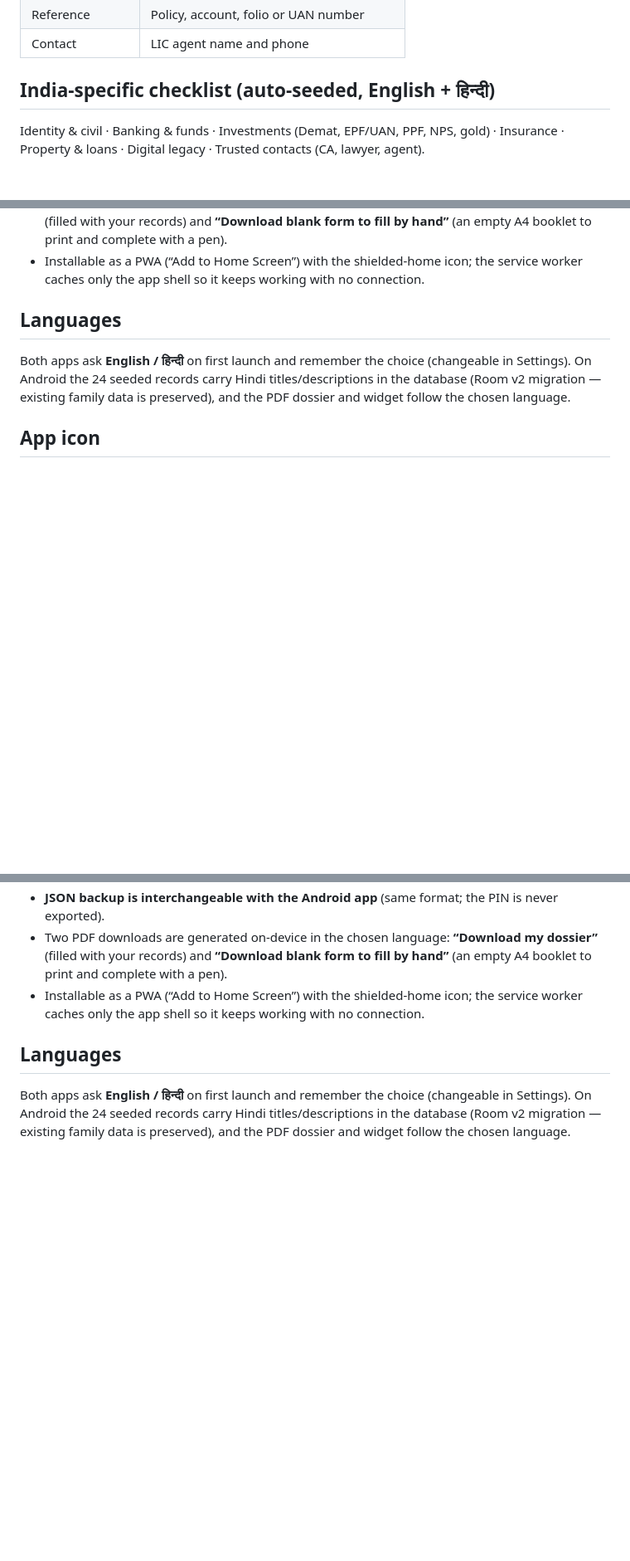
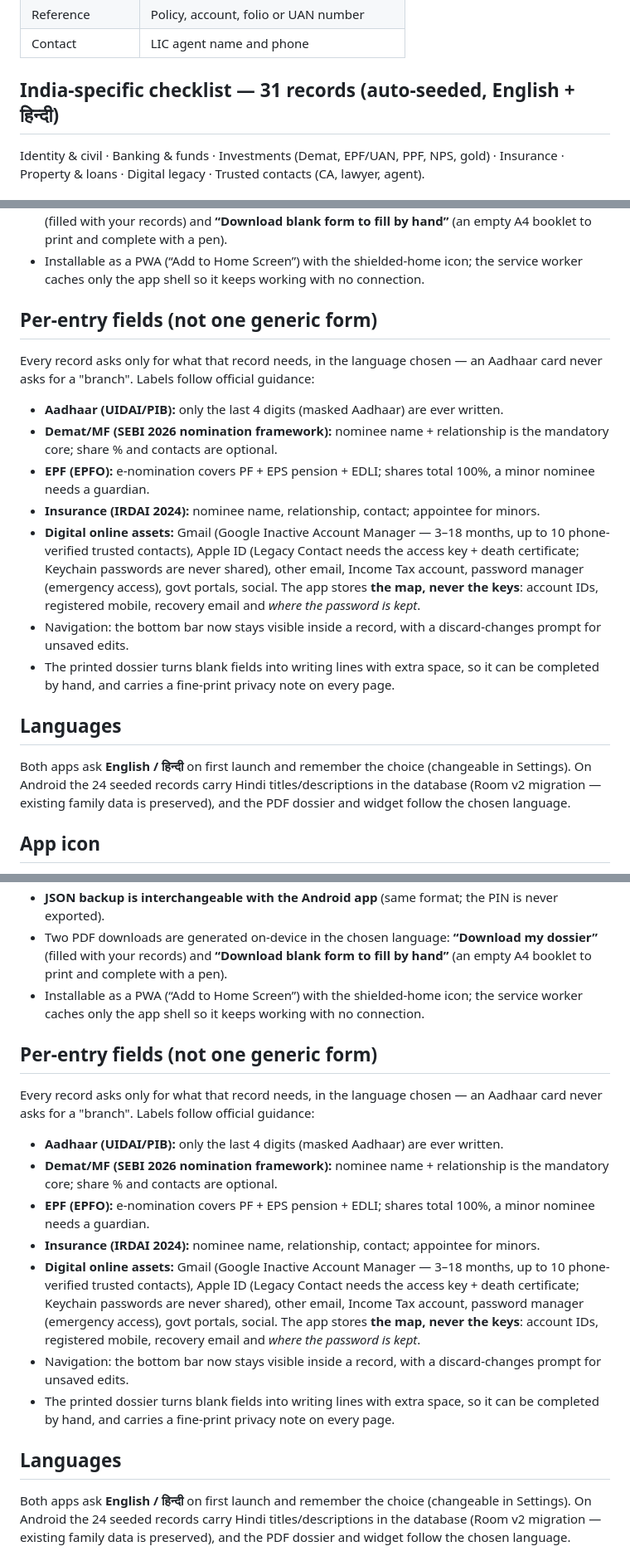
Before and after one commit to puneetfsn/kutumb-care, a Markdown page: README.md, 3 parts joined by grey strips. Shown at 83% size. Drawn GitHub-style; blank space fills up the shorter version.

Commit message:
Document per-entry fields, research basis and digital assets policy
Co-authored-by: arena-agent <297053741+arena-agent@users.noreply.github.com>

```diff
--- a/README.md
+++ b/README.md
@@ -25,7 +25,7 @@ When the time comes, print the **Family Emergency Dossier** PDF, seal it, and ke
 | Reference | Policy, account, folio or UAN number |
 | Contact | LIC agent name and phone |
 
-## India-specific checklist (auto-seeded, English + हिन्दी)
+## India-specific checklist — 31 records (auto-seeded, English + हिन्दी)
 
 Identity & civil · Banking & funds · Investments (Demat, EPF/UAN, PPF, NPS, gold) · Insurance · Property & loans · Digital legacy · Trusted contacts (CA, lawyer, agent).
 
@@ -70,6 +70,29 @@ cd web && python3 -m http.server 8080   # then open http://localhost:8080
   **“Download blank form to fill by hand”** (an empty A4 booklet to print and complete with a pen).
 - Installable as a PWA (“Add to Home Screen”) with the shielded-home icon; the service
   worker caches only the app shell so it keeps working with no connection.
+
+## Per-entry fields (not one generic form)
+
+Every record asks only for what that record needs, in the language chosen — an
+Aadhaar card never asks for a "branch". Labels follow official guidance:
+
+- **Aadhaar (UIDAI/PIB):** only the last 4 digits (masked Aadhaar) are ever written.
+- **Demat/MF (SEBI 2026 nomination framework):** nominee name + relationship is the
+  mandatory core; share % and contacts are optional.
+- **EPF (EPFO):** e-nomination covers PF + EPS pension + EDLI; shares total 100%,
+  a minor nominee needs a guardian.
+- **Insurance (IRDAI 2024):** nominee name, relationship, contact; appointee for minors.
+- **Digital online assets:** Gmail (Google Inactive Account Manager — 3–18 months,
+  up to 10 phone-verified trusted contacts), Apple ID (Legacy Contact needs the
+  access key + death certificate; Keychain passwords are never shared), other email,
+  Income Tax account, password manager (emergency access), govt portals, social.
+  The app stores **the map, never the keys**: account IDs, registered mobile,
+  recovery email and *where the password is kept*.
+- Navigation: the bottom bar now stays visible inside a record, with a
+  discard-changes prompt for unsaved edits.
+- The printed dossier turns blank fields into writing lines with extra space,
+  so it can be completed by hand, and carries a fine-print privacy note on
+  every page.
 
 ## Languages
 
@@ -116,6 +139,29 @@ cd web && python3 -m http.server 8080   # then open http://localhost:8080
 - Installable as a PWA (“Add to Home Screen”) with the shielded-home icon; the service
   worker caches only the app shell so it keeps working with no connection.
 
+## Per-entry fields (not one generic form)
+
+Every record asks only for what that record needs, in the language chosen — an
+Aadhaar card never asks for a "branch". Labels follow official guidance:
+
+- **Aadhaar (UIDAI/PIB):** only the last 4 digits (masked Aadhaar) are ever written.
+- **Demat/MF (SEBI 2026 nomination framework):** nominee name + relationship is the
+  mandatory core; share % and contacts are optional.
+- **EPF (EPFO):** e-nomination covers PF + EPS pension + EDLI; shares total 100%,
+  a minor nominee needs a guardian.
+- **Insurance (IRDAI 2024):** nominee name, relationship, contact; appointee for minors.
+- **Digital online assets:** Gmail (Google Inactive Account Manager — 3–18 months,
+  up to 10 phone-verified trusted contacts), Apple ID (Legacy Contact needs the
+  access key + death certificate; Keychain passwords are never shared), other email,
+  Income Tax account, password manager (emergency access), govt portals, social.
+  The app stores **the map, never the keys**: account IDs, registered mobile,
+  recovery email and *where the password is kept*.
+- Navigation: the bottom bar now stays visible inside a record, with a
+  discard-changes prompt for unsaved edits.
+- The printed dossier turns blank fields into writing lines with extra space,
+  so it can be completed by hand, and carries a fine-print privacy note on
+  every page.
+
 ## Languages
 
 Both apps ask **English / हिन्दी** on first launch and remember the choice (changeable in
```
